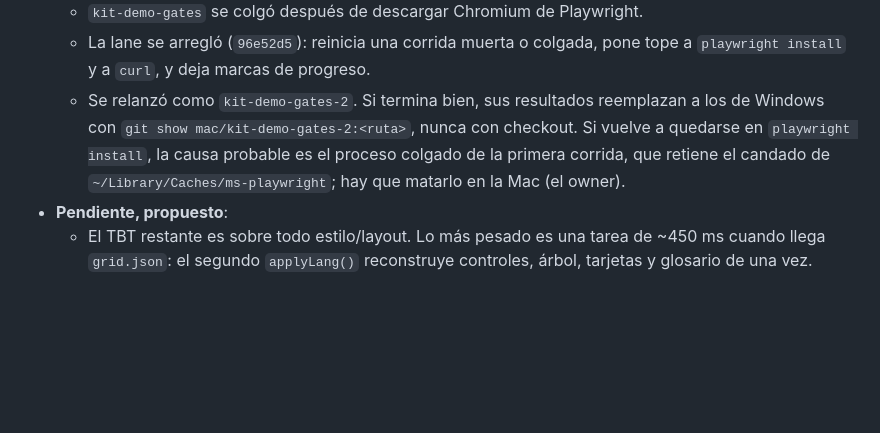
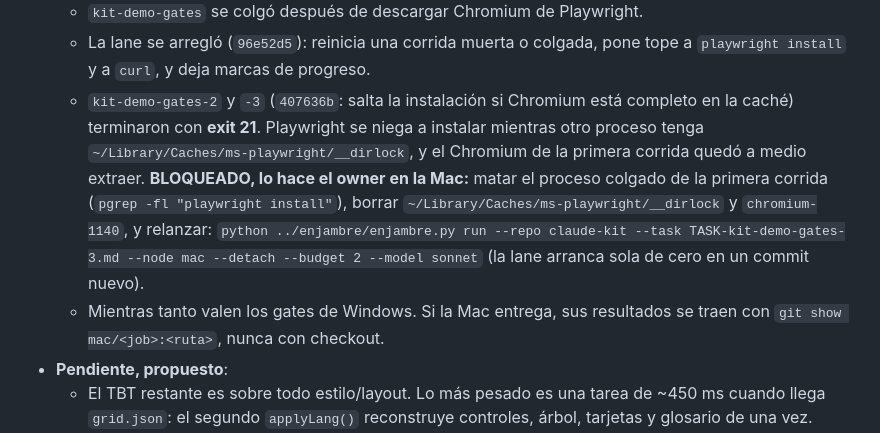
Before and after one commit to IchiSieben/claude-kit, a Markdown page: HANDOFF.md, the part around the change. GitHub-like rendering; blank space fills up the shorter version.

Commit message:
HANDOFF: Mac gates blocked on a Playwright cache lock (owner step), Windows gates stand
Co-Authored-By: Claude Opus 5.5 <noreply@anthropic.com>

```diff
--- a/HANDOFF.md
+++ b/HANDOFF.md
@@ -111,10 +111,16 @@ En vivo: **https://kit.ichisieben.dev/**. Los archivos publicados son iguales po
   - `kit-demo-gates` se colgó después de descargar Chromium de Playwright.
   - La lane se arregló (`96e52d5`): reinicia una corrida muerta o colgada, pone tope a
     `playwright install` y a `curl`, y deja marcas de progreso.
-  - Se relanzó como `kit-demo-gates-2`. Si termina bien, sus resultados reemplazan a los de Windows
-    con `git show mac/kit-demo-gates-2:<ruta>`, nunca con checkout. Si vuelve a quedarse en
-    `playwright install`, la causa probable es el proceso colgado de la primera corrida, que
-    retiene el candado de `~/Library/Caches/ms-playwright`; hay que matarlo en la Mac (el owner).
+  - `kit-demo-gates-2` y `-3` (`407636b`: salta la instalación si Chromium está completo en la
+    caché) terminaron con **exit 21**. Playwright se niega a instalar mientras otro proceso tenga
+    `~/Library/Caches/ms-playwright/__dirlock`, y el Chromium de la primera corrida quedó a medio
+    extraer. **BLOQUEADO, lo hace el owner en la Mac:** matar el proceso colgado de la primera
+    corrida (`pgrep -fl "playwright install"`), borrar `~/Library/Caches/ms-playwright/__dirlock`
+    y `chromium-1140`, y relanzar:
+    `python ../enjambre/enjambre.py run --repo claude-kit --task TASK-kit-demo-gates-3.md --node mac
+    --detach --budget 2 --model sonnet` (la lane arranca sola de cero en un commit nuevo).
+  - Mientras tanto valen los gates de Windows. Si la Mac entrega, sus resultados se traen con
+    `git show mac/<job>:<ruta>`, nunca con checkout.
 - **Pendiente, propuesto**:
   - El TBT restante es sobre todo estilo/layout. Lo más pesado es una tarea de ~450 ms cuando llega
     `grid.json`: el segundo `applyLang()` reconstruye controles, árbol, tarjetas y glosario de una
```
